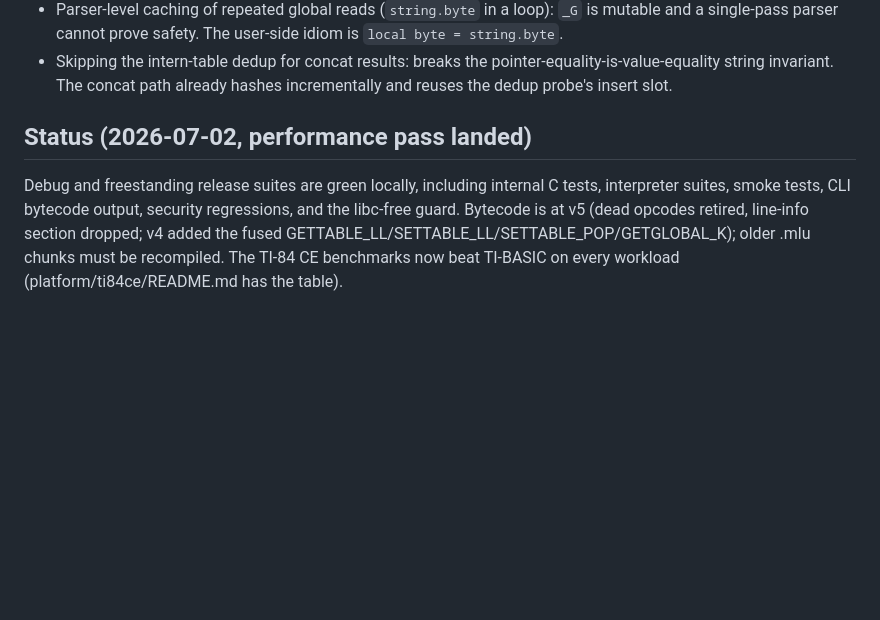
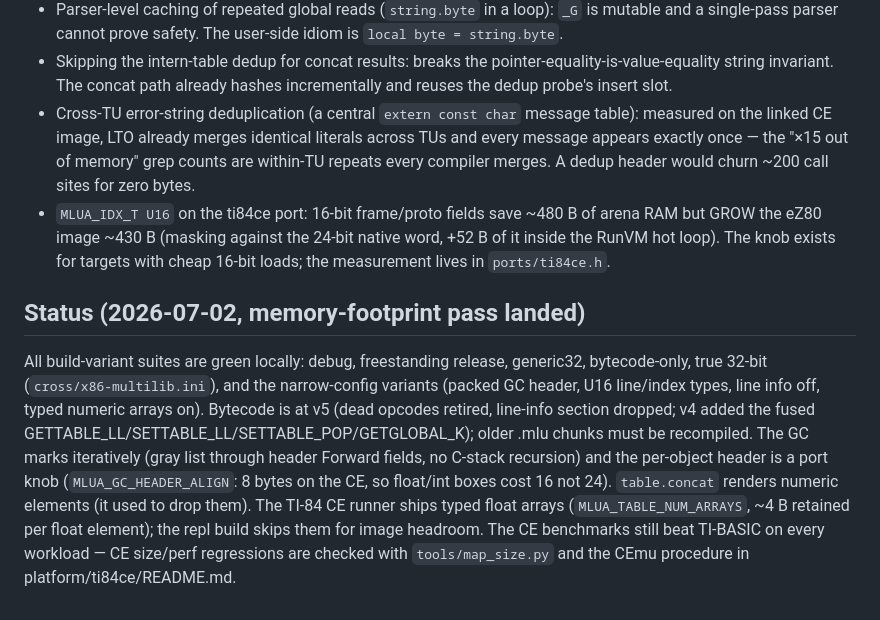
Before and after one commit to lus-lang/microlua, a Markdown page: AGENTS.md, the part around the change. Drawn GitHub-style; blank space fills up the shorter version.

Commit message:
Record the memory-footprint pass status and new documented rejections
The rejection list gains two measured no-gos: cross-TU error-string
dedup (LTO already merges literals in the linked CE image; every
message appears exactly once) and U16 index fields on the eZ80 (grows
the image more than it saves in arenas). Status now describes the
knob-variant test matrix, the iterative marker, the packed GC header,
the concat number fix, and the runner-only typed-array enablement.

Co-Authored-By: Claude Fable 5 <noreply@anthropic.com>

```diff
--- a/AGENTS.md
+++ b/AGENTS.md
@@ -193,13 +193,30 @@ size into `bench/RESULTS.md`. It auto-detects a local `lua5.5`/`lua` (verified `
 - Skipping the intern-table dedup for concat results: breaks the
   pointer-equality-is-value-equality string invariant. The concat path already
   hashes incrementally and reuses the dedup probe's insert slot.
+- Cross-TU error-string deduplication (a central `extern const char` message
+  table): measured on the linked CE image, LTO already merges identical
+  literals across TUs and every message appears exactly once — the "×15 out
+  of memory" grep counts are within-TU repeats every compiler merges. A dedup
+  header would churn ~200 call sites for zero bytes.
+- `MLUA_IDX_T U16` on the ti84ce port: 16-bit frame/proto fields save ~480 B
+  of arena RAM but GROW the eZ80 image ~430 B (masking against the 24-bit
+  native word, +52 B of it inside the RunVM hot loop). The knob exists for
+  targets with cheap 16-bit loads; the measurement lives in `ports/ti84ce.h`.
 
-## Status (2026-07-02, performance pass landed)
+## Status (2026-07-02, memory-footprint pass landed)
 
-Debug and freestanding release suites are green locally, including internal C
-tests, interpreter suites, smoke tests, CLI bytecode output, security
-regressions, and the libc-free guard. Bytecode is at v5 (dead opcodes retired,
+All build-variant suites are green locally: debug, freestanding release,
+generic32, bytecode-only, true 32-bit (`cross/x86-multilib.ini`), and the
+narrow-config variants (packed GC header, U16 line/index types, line info
+off, typed numeric arrays on). Bytecode is at v5 (dead opcodes retired,
 line-info section dropped; v4 added the fused
 GETTABLE_LL/SETTABLE_LL/SETTABLE_POP/GETGLOBAL_K); older .mlu chunks must be
-recompiled. The TI-84 CE benchmarks now beat TI-BASIC on every workload
-(platform/ti84ce/README.md has the table).
+recompiled. The GC marks iteratively (gray list through header Forward
+fields, no C-stack recursion) and the per-object header is a port knob
+(`MLUA_GC_HEADER_ALIGN`: 8 bytes on the CE, so float/int boxes cost 16 not
+24). `table.concat` renders numeric elements (it used to drop them). The
+TI-84 CE runner ships typed float arrays (`MLUA_TABLE_NUM_ARRAYS`, ~4 B
+retained per float element); the repl build skips them for image headroom.
+The CE benchmarks still beat TI-BASIC on every workload — CE size/perf
+regressions are checked with `tools/map_size.py` and the CEmu procedure in
+platform/ti84ce/README.md.
```
